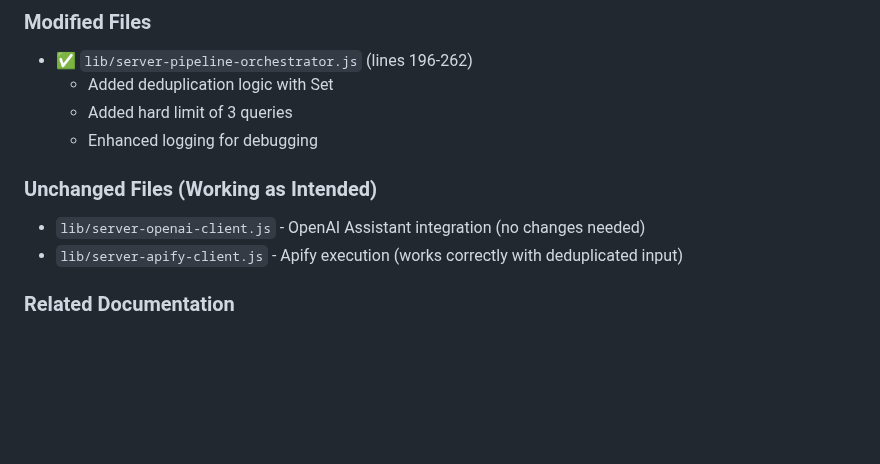
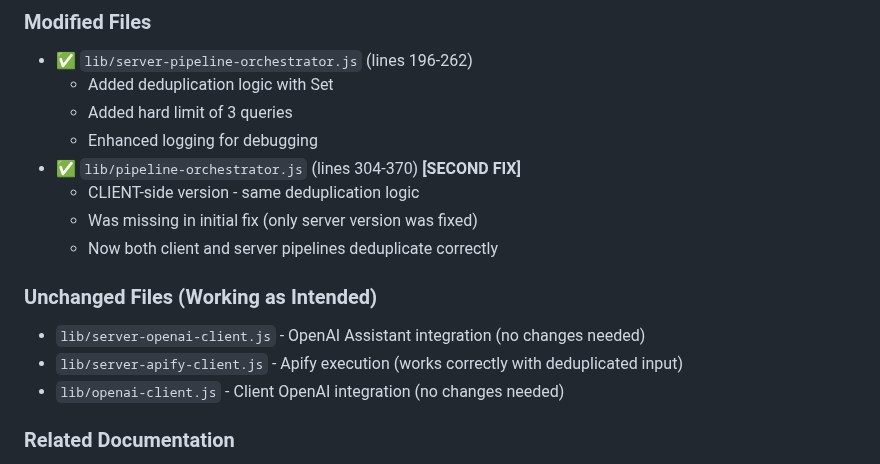
Before and after one commit to gymnastika/parsing_project, a Markdown page: database/QUERY_DUPLICATION_FIX.md, the part around the change. GitHub-like rendering; blank space fills up the shorter version.

Commit message:
Auto-commit: обновление от Claude

```diff
--- a/database/QUERY_DUPLICATION_FIX.md
+++ b/database/QUERY_DUPLICATION_FIX.md
@@ -294,10 +294,15 @@ Result: Only first 3 queries executed
   - Added deduplication logic with Set
   - Added hard limit of 3 queries
   - Enhanced logging for debugging
+- ✅ `lib/pipeline-orchestrator.js` (lines 304-370) **[SECOND FIX]**
+  - CLIENT-side version - same deduplication logic
+  - Was missing in initial fix (only server version was fixed)
+  - Now both client and server pipelines deduplicate correctly
 
 ### Unchanged Files (Working as Intended)
 - `lib/server-openai-client.js` - OpenAI Assistant integration (no changes needed)
 - `lib/server-apify-client.js` - Apify execution (works correctly with deduplicated input)
+- `lib/openai-client.js` - Client OpenAI integration (no changes needed)
 
 ### Related Documentation
 - `database/PIPELINE_CONCURRENCY_FIX.md` - Per-task orchestrator instances
```
